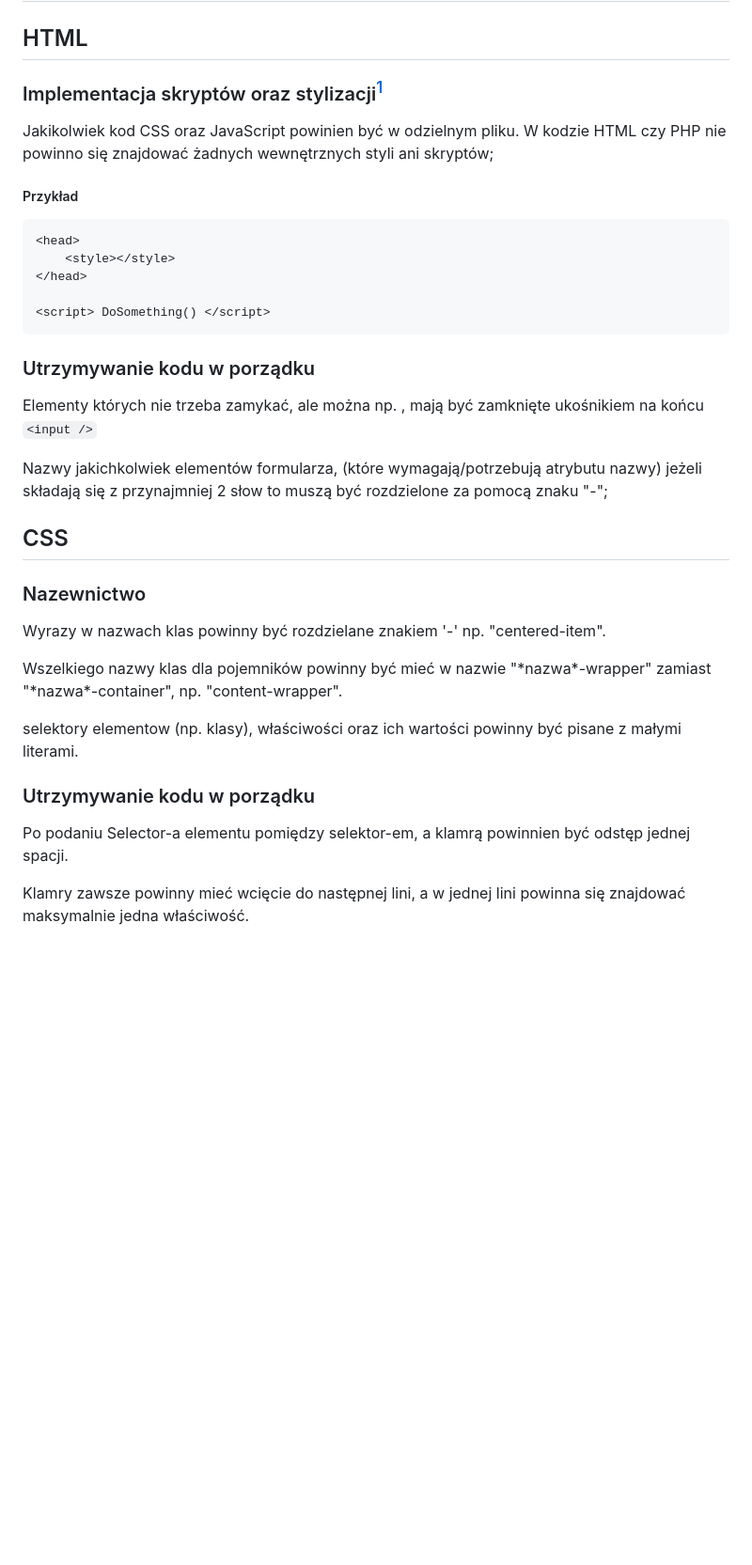
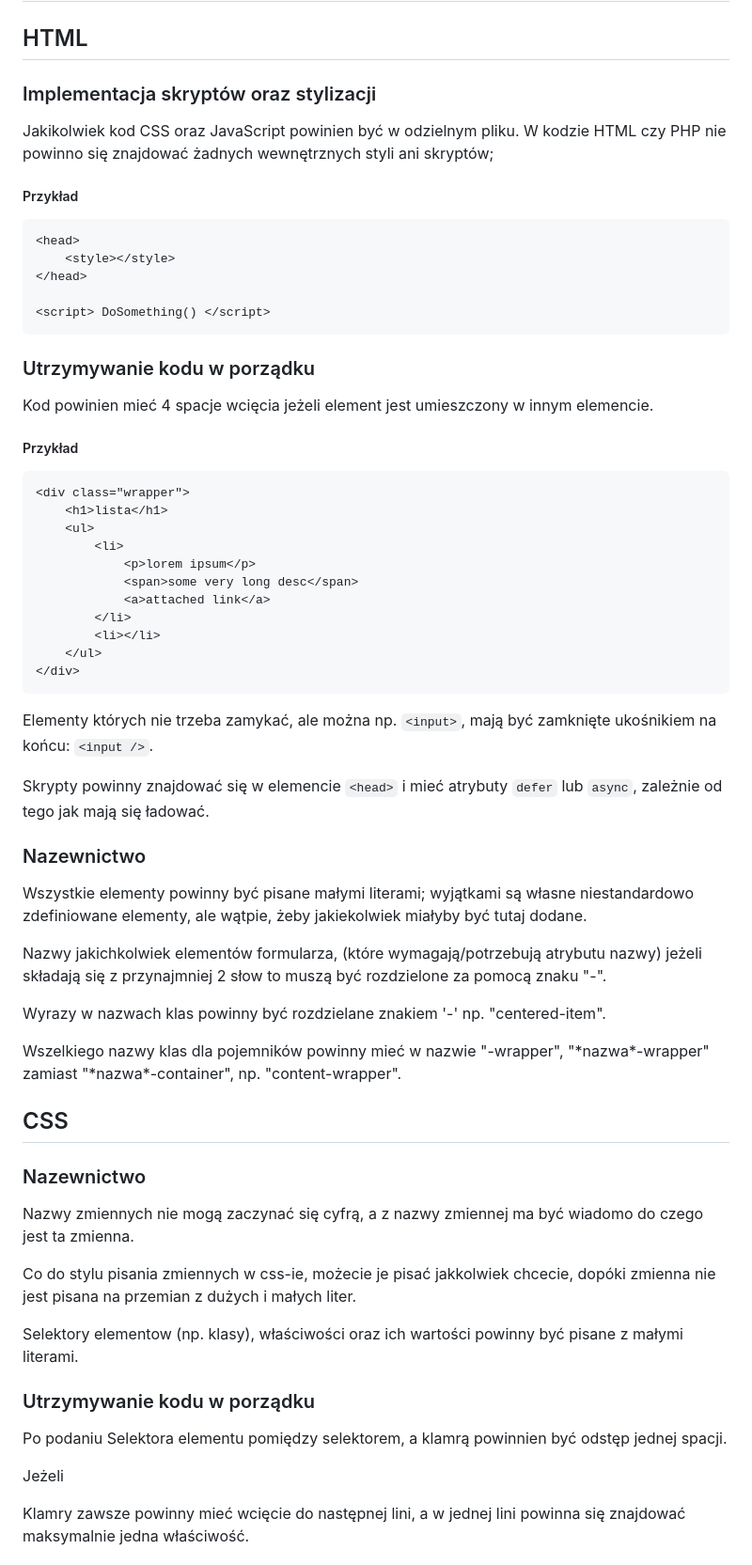
Before and after one commit to AdamrePL/Project, a Markdown page: code-rules.pl.md, the part around one of its changes. Shown at 94% size. Drawn GitHub-style; blank space fills up the shorter version.

````diff
--- a/code-rules.pl.md
+++ b/code-rules.pl.md
@@ -38,7 +38,7 @@ Jeżeli plik składa się z kilku słow, powinny one być rozdzielone znakiem '-
 <!-- TAK, WIEMY! ALE NAZWIJCIE TO INACZEJ ABY NAZWA BYLA OGOLNIE ROZPOZNAWANA -->
 
 ## HTML
-### Implementacja skryptów oraz stylizacji[^1]
+### Implementacja skryptów oraz stylizacji
 Jakikolwiek kod CSS oraz JavaScript powinien być w odzielnym pliku. W kodzie HTML czy PHP nie powinno się znajdować żadnych wewnętrznych styli ani skryptów;
 ##### Przykład
 ```HTML
@@ -50,20 +50,47 @@ Jakikolwiek kod CSS oraz JavaScript powinien być w odzielnym pliku. W kodzie HT
 ```
 
 ### Utrzymywanie kodu w porządku
-Elementy których nie trzeba zamykać, ale można np. <input>, mają być zamknięte ukośnikiem na końcu `<input />`
+Kod powinien mieć 4 spacje wcięcia jeżeli element jest umieszczony w innym elemencie.
+##### Przykład
+```HTML
+<div class="wrapper">
+    <h1>lista</h1>
+    <ul>
+        <li>
+            <p>lorem ipsum</p>
+            <span>some very long desc</span>
+            <a>attached link</a>
+        </li>
+        <li></li>
+    </ul>
+</div>
+```
 
-Nazwy jakichkolwiek elementów formularza, (które wymagają/potrzebują atrybutu nazwy) jeżeli składają się z przynajmniej 2 słow to muszą być rozdzielone za pomocą znaku "-";
+Elementy których nie trzeba zamykać, ale można np. `<input>`, mają być zamknięte ukośnikiem na końcu: `<input />`.
+
+Skrypty powinny znajdować się w elemencie `<head>` i mieć atrybuty `defer` lub `async`, zależnie od tego jak mają się ładować.
+
+### Nazewnictwo
+Wszystkie elementy powinny być pisane małymi literami; wyjątkami są własne niestandardowo zdefiniowane elementy, ale wątpie, żeby jakiekolwiek miałyby być tutaj dodane.
+
+Nazwy jakichkolwiek elementów formularza, (które wymagają/potrzebują atrybutu nazwy) jeżeli składają się z przynajmniej 2 słow to muszą być rozdzielone za pomocą znaku "-".
+
+Wyrazy w nazwach klas powinny być rozdzielane znakiem '-' np. "centered-item".
+
+Wszelkiego nazwy klas dla pojemników powinny mieć w nazwie "-wrapper", "\*nazwa\*-wrapper" zamiast "\*nazwa\*-container", np. "content-wrapper".
 
 ## CSS
 ### Nazewnictwo
-Wyrazy w nazwach klas powinny być rozdzielane znakiem '-' np. "centered-item".
+Nazwy zmiennych nie mogą zaczynać się cyfrą, a z nazwy zmiennej ma być wiadomo do czego jest ta zmienna.
 
-Wszelkiego nazwy klas dla pojemników powinny być mieć w nazwie "\*nazwa\*-wrapper" zamiast "\*nazwa\*-container", np. "content-wrapper".
+Co do stylu pisania zmiennych w css-ie, możecie je pisać jakkolwiek chcecie, dopóki zmienna nie jest pisana na przemian z dużych i małych liter.
 
-selektory elementow (np. klasy), właściwości oraz ich wartości powinny być pisane z małymi literami.
+Selektory elementow (np. klasy), właściwości oraz ich wartości powinny być pisane z małymi literami.
 
 ### Utrzymywanie kodu w porządku
-Po podaniu Selector-a elementu pomiędzy selektor-em, a klamrą powinnien być odstęp jednej spacji.
+Po podaniu Selektora elementu pomiędzy selektorem, a klamrą powinnien być odstęp jednej spacji.
+
+Jeżeli
 
 Klamry zawsze powinny mieć wcięcie do następnej lini, a w jednej lini powinna się znajdować maksymalnie jedna właściwość.
 #### Przykład:
````
Also changed, not shown: other parts of code-rules.pl.md (+17 -19 lines).
